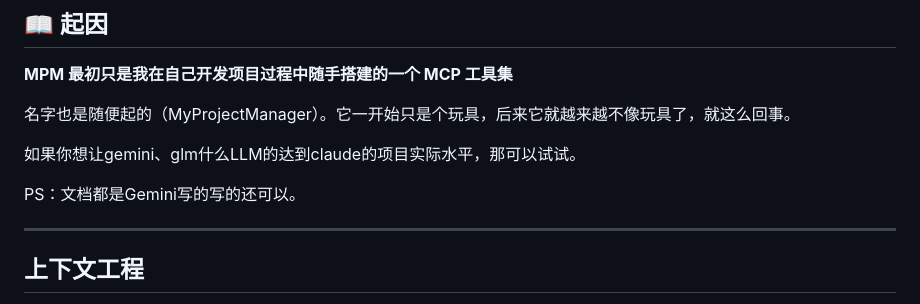
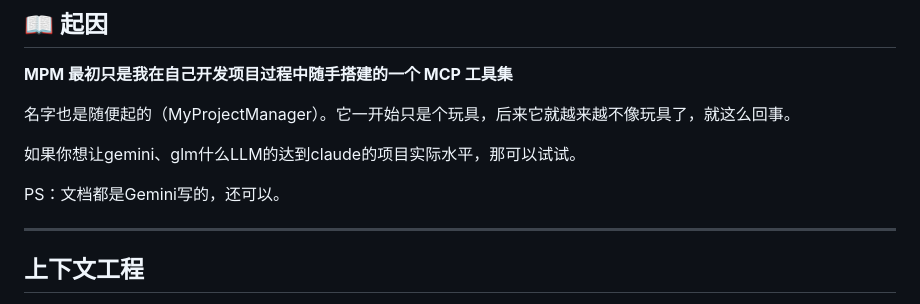
Before and after one commit to halflifezyf2680/MyProjectManager, a Markdown page: README.md, the part around the change. Drawn GitHub-style.

```diff
--- a/README.md
+++ b/README.md
@@ -14,7 +14,7 @@
 
 如果你想让gemini、glm什么LLM的达到claude的项目实际水平，那可以试试。
 
-PS：文档都是Gemini写的写的还可以。
+PS：文档都是Gemini写的，还可以。
 
 ---
 
```
